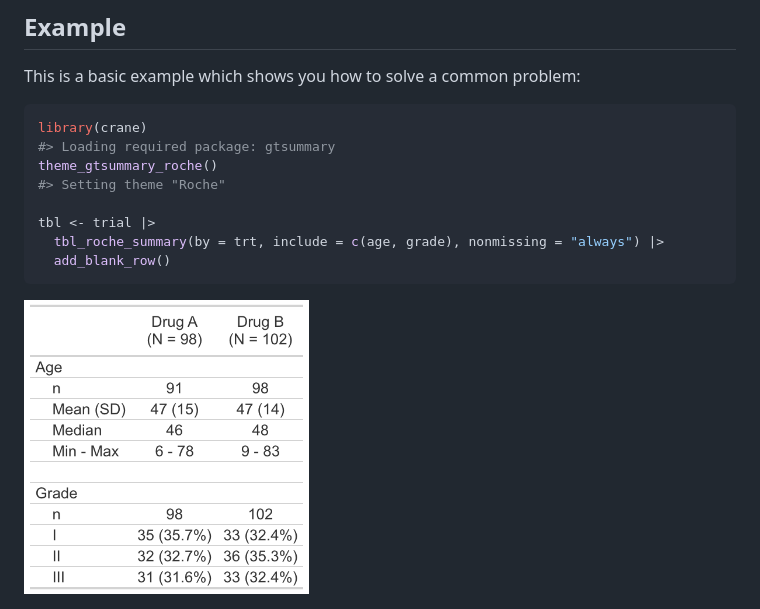
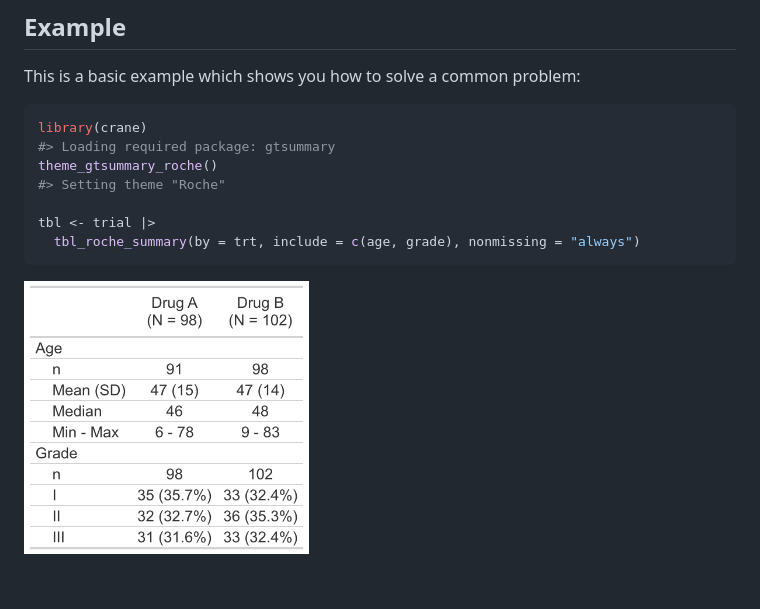
Before and after one commit to insightsengineering/crane, a Markdown page: README.md, the part around the change. Drawn GitHub-style; pictures changed too: man/figures/README-tbl_print_simple-1.png; blank space fills up the shorter version.

Commit message:
`tbl_listing()` Review Proposed Updates (#111)
**What changes are proposed in this pull request?**
@Melkiades Here are some proposed updates to the listing functions.
Let's discuss tomorrow to ensure none of these changes overlook
important functionality. The function already looked amazing! Thank you!

- I updated `add_blank_row()` name to `add_blank_rows()` (who would ever
want to add just one blank row!?)
- I updated `lst_highlight_columns()` name to `remove_duplicate_keys()`
- I changed the `tbl_listing(row_split,col_split)` argument names to
`tbl_listing(split_by_rows,split_by_columns)` to mirror the function
names.
- I changed the `tbl_listing(blank_rows_by)` argument to be similar to
the other args and now is just calls `add_blank_rows()`. The users pass
a named list here.
- In `remove_duplicate_keys()`, I changed the default blank space from
`""` to `NA`. This generalizes to non-character columns more easily.


--------------------------------------------------------------------------------

Pre-review Checklist (if item does not apply, mark is as complete)
- [ ] **All** GitHub Action workflows pass with a :white_check_mark:
- [ ] PR branch has pulled the most recent updates from master branch:
`usethis::pr_merge_main()`
- [ ] If a bug was fixed, a unit test was added.
- [ ] Code coverage is suitable for any new functions/features
(generally, 100% coverage for new code): `devtools::test_coverage()`
- [ ] Request a reviewer

Reviewer Checklist (if item does not apply, mark is as complete)

- [ ] If a bug was fixed, a unit test was added.
- [ ] Run `pkgdown::build_site()`. Check the R console for errors, and
review the rendered website.
- [ ] Code coverage is suitable for any new functions/features:
`devtools::test_coverage()`

When the branch is ready to be merged:
- [ ] Update `NEWS.md` with the changes from this pull request under the
heading "`# cards (development version)`". If there is an issue
associated with the pull request, reference it in parentheses at the end
update (see `NEWS.md` for examples).
- [ ] **All** GitHub Action workflows pass with a :white_check_mark:
- [ ] Approve Pull Request
- [ ] Merge the PR. Please use "Squash and merge" or "Rebase and merge".

---------

Signed-off-by: Davide Garolini <dgarolini@gmail.com>
Co-authored-by: melkiades <davide.garolini@roche.com>
Co-authored-by: Davide Garolini <dgarolini@gmail.com>
Co-authored-by: Emily de la Rua <emily.de_la_rua@contractors.roche.com>

````diff
--- a/README.md
+++ b/README.md
@@ -34,8 +34,7 @@ theme_gtsummary_roche()
 #> Setting theme "Roche"
 
 tbl <- trial |>
-  tbl_roche_summary(by = trt, include = c(age, grade), nonmissing = "always") |>
-  add_blank_row()
+  tbl_roche_summary(by = trt, include = c(age, grade), nonmissing = "always")
 ```
 
 <img src="man/figures/README-tbl_print_simple-1.png" width="40%" />
````
Also changed, not shown: 19 other files.
